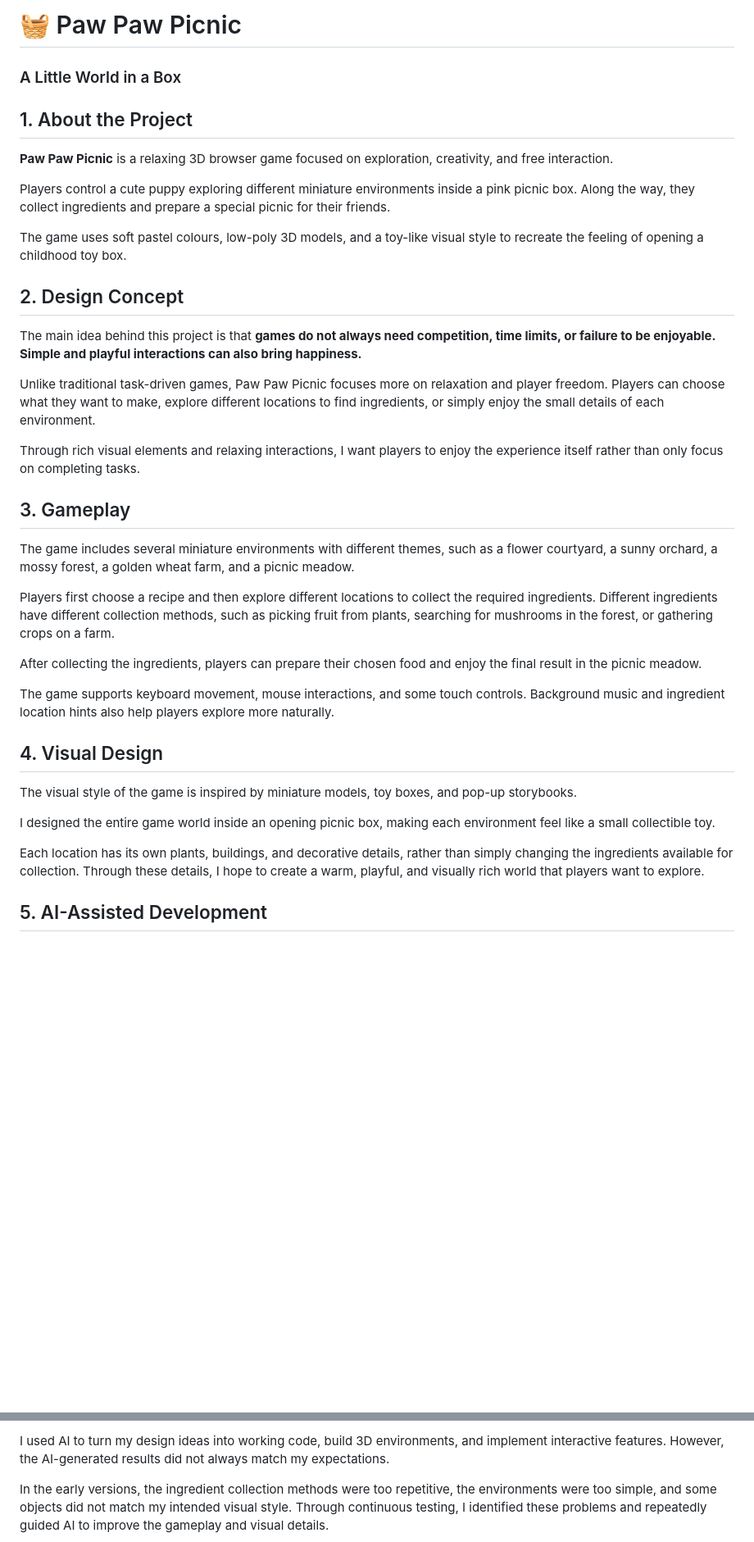
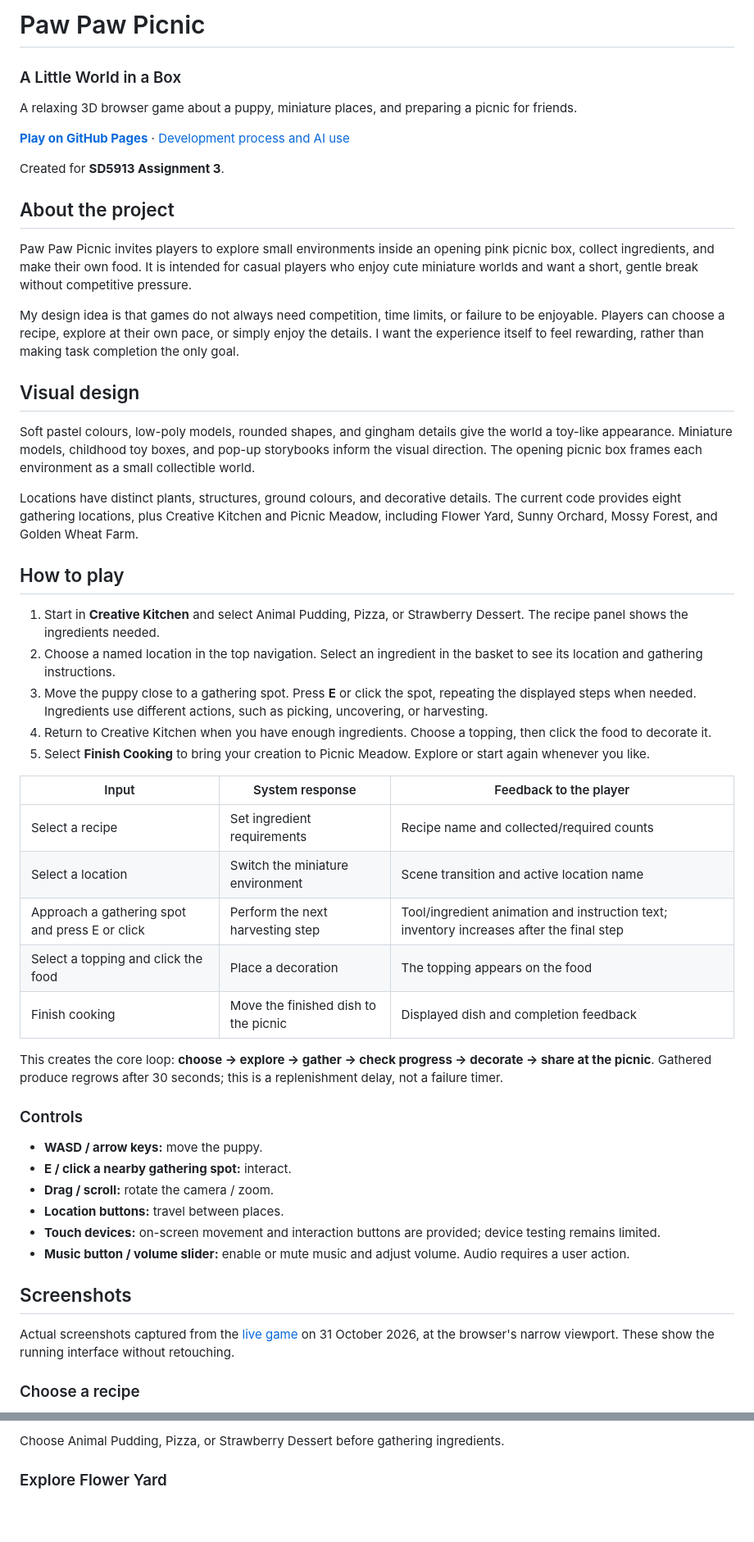
Before and after one commit to Baqidiguadacangshu/PawPawPicnic, a Markdown page: README.md, 2 parts joined by grey strips. Shown at 82% size. Rendered like a GitHub page; blank space fills up the shorter version.

```diff
--- a/README.md
+++ b/README.md
@@ -1,40 +1,54 @@
-# 🧺 Paw Paw Picnic
-
+# Paw Paw Picnic
 ### A Little World in a Box
 
-## 1. About the Project
+A relaxing 3D browser game about a puppy, miniature places, and preparing a picnic for friends.
 
-**Paw Paw Picnic** is a relaxing 3D browser game focused on exploration, creativity, and free interaction.
+**[Play on GitHub Pages](https://baqidiguadacangshu.github.io/PawPawPicnic/)** · [Development process and AI use](PROCESS.md)
 
-Players control a cute puppy exploring different miniature environments inside a pink picnic box. Along the way, they collect ingredients and prepare a special picnic for their friends.
+Created for **SD5913 Assignment 3**.
 
-The game uses soft pastel colours, low-poly 3D models, and a toy-like visual style to recreate the feeling of opening a childhood toy box.
+## About the project
 
-## 2. Design Concept
+Paw Paw Picnic invites players to explore small environments inside an opening pink picnic box, collect ingredients, and make their own food. It is intended for casual players who enjoy cute miniature worlds and want a short, gentle break without competitive pressure.
 
-The main idea behind this project is that **games do not always need competition, time limits, or failure to be enjoyable. Simple and playful interactions can also bring happiness.**
+My design idea is that games do not always need competition, time limits, or failure to be enjoyable. Players can choose a recipe, explore at their own pace, or simply enjoy the details. I want the experience itself to feel rewarding, rather than making task completion the only goal.
 
-Unlike traditional task-driven games, Paw Paw Picnic focuses more on relaxation and player freedom. Players can choose what they want to make, explore different locations to find ingredients, or simply enjoy the small details of each environment.
+## Visual design
 
-Through rich visual elements and relaxing interactions, I want players to enjoy the experience itself rather than only focus on completing tasks.
+Soft pastel colours, low-poly models, rounded shapes, and gingham details give the world a toy-like appearance. Miniature models, childhood toy boxes, and pop-up storybooks inform the visual direction. The opening picnic box frames each environment as a small collectible world.
 
-## 3. Gameplay
+Locations have distinct plants, structures, ground colours, and decorative details. The current code provides eight gathering locations, plus Creative Kitchen and Picnic Meadow, including Flower Yard, Sunny Orchard, Mossy Forest, and Golden Wheat Farm.
 
-The game includes several miniature environments with different themes, such as a flower courtyard, a sunny orchard, a mossy forest, a golden wheat farm, and a picnic meadow.
+## How to play
 
-Players first choose a recipe and then explore different locations to collect the required ingredients. Different ingredients have different collection methods, such as picking fruit from plants, searching for mushrooms in the forest, or gathering crops on a farm.
+1. Start in **Creative Kitchen** and select Animal Pudding, Pizza, or Strawberry Dessert. The recipe panel shows the ingredients needed.
+2. Choose a named location in the top navigation. Select an ingredient in the basket to see its location and gathering instructions.
+3. Move the puppy close to a gathering spot. Press **E** or click the spot, repeating the displayed steps when needed. Ingredients use different actions, such as picking, uncovering, or harvesting.
+4. Return to Creative Kitchen when you have enough ingredients. Choose a topping, then click the food to decorate it.
+5. Select **Finish Cooking** to bring your creation to Picnic Meadow. Explore or start again whenever you like.
 
-After collecting the ingredients, players can prepare their chosen food and enjoy the final result in the picnic meadow.
+| Input | System response | Feedback to the player |
+| --- | --- | --- |
+| Select a recipe | Set ingredient requirements | Recipe name and collected/required counts |
+| Select a location | Switch the miniature environment | Scene transition and active location name |
+| Approach a gathering spot and press E or click | Perform the next harvesting step | Tool/ingredient animation and instruction text; inventory increases after the final step |
+| Select a topping and click the food | Place a decoration | The topping appears on the food |
+| Finish cooking | Move the finished dish to the picnic | Displayed dish and completion feedback |
 
-The game supports keyboard movement, mouse interactions, and some touch controls. Background music and ingredient location hints also help players explore more naturally.
+This creates the core loop: **choose → explore → gather → check progress → decorate → share at the picnic**. Gathered produce regrows after 30 seconds; this is a replenishment delay, not a failure timer.
 
-## 4. Visual Design
+### Controls
 
-The visual style of the game is inspired by miniature models, toy boxes, and pop-up storybooks.
+- **WASD / arrow keys:** move the puppy.
+- **E / click a nearby gathering spot:** interact.
+- **Drag / scroll:** rotate the camera / zoom.
+- **Location buttons:** travel between places.
+- **Touch devices:** on-screen movement and interaction buttons are provided; device testing remains limited.
+- **Music button / volume slider:** enable or mute music and adjust volume. Audio requires a user action.
 
-I designed the entire game world inside an opening picnic box, making each environment feel like a small collectible toy.
+## Screenshots
 
-Each location has its own plants, buildings, and decorative details, rather than simply changing the ingredients available for collection. Through these details, I hope to create a warm, playful, and visually rich world that players want to explore.
+Actual screenshots captured from the [live game](https://baqidiguadacangshu.github.io/PawPawPicnic/) on 31 October 2026, at the browser's narrow viewport. These show the running interface without retouching.
 
-## 5. AI-Assisted Development
+### Choose a recipe
 
@@ -42,5 +56,5 @@ I developed Paw Paw Picnic using JavaScript, Three.js, and Vite, with the help o
 
-I used AI to turn my design ideas into working code, build 3D environments, and implement interactive features. However, the AI-generated results did not always match my expectations.
+Choose Animal Pudding, Pizza, or Strawberry Dessert before gathering ingredients.
 
-In the early versions, the ingredient collection methods were too repetitive, the environments were too simple, and some objects did not match my intended visual style. Through continuous testing, I identified these problems and repeatedly guided AI to improve the gameplay and visual details.
+### Explore Flower Yard
 
```
Also changed, not shown: other parts of README.md (+53 -6 lines).
